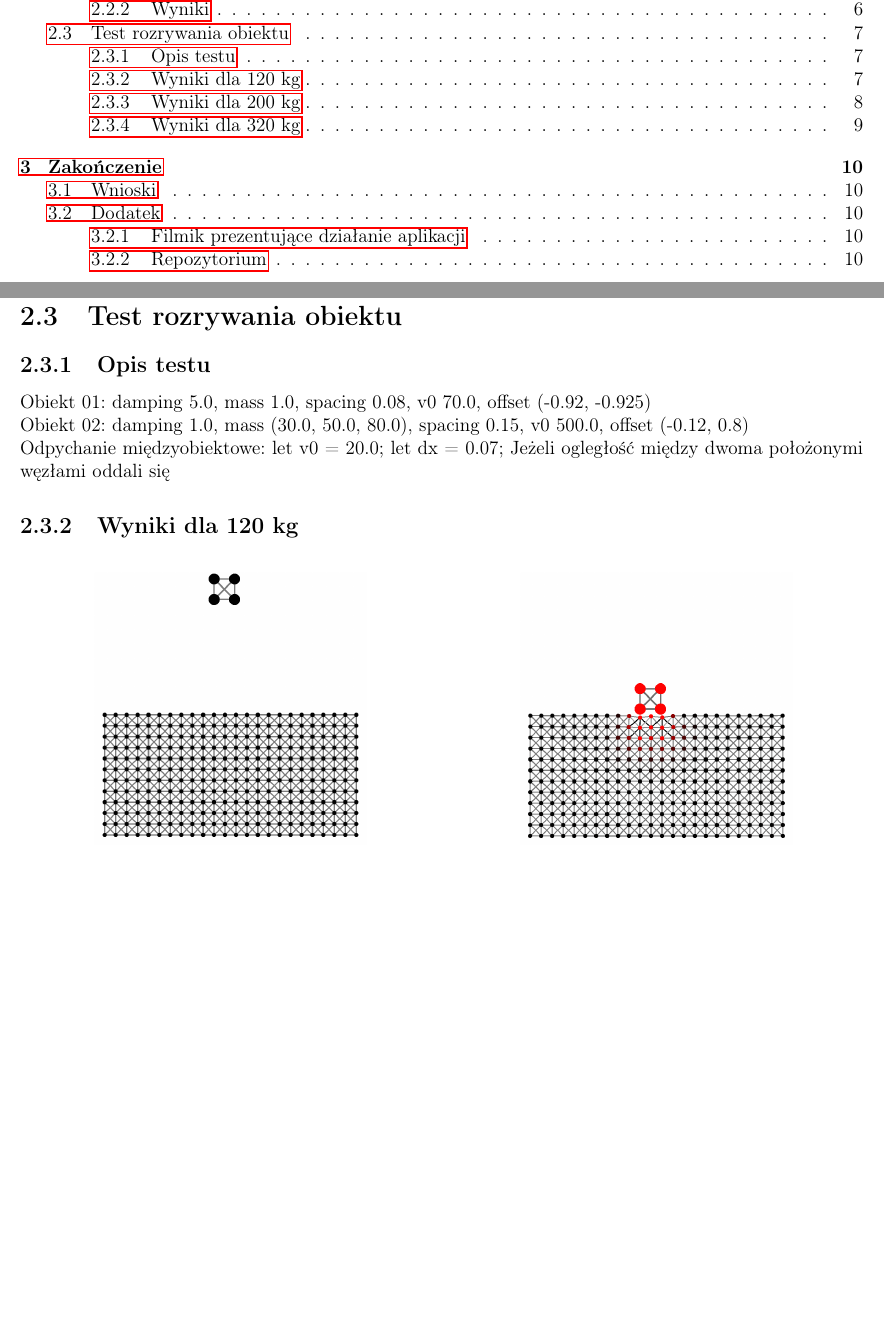
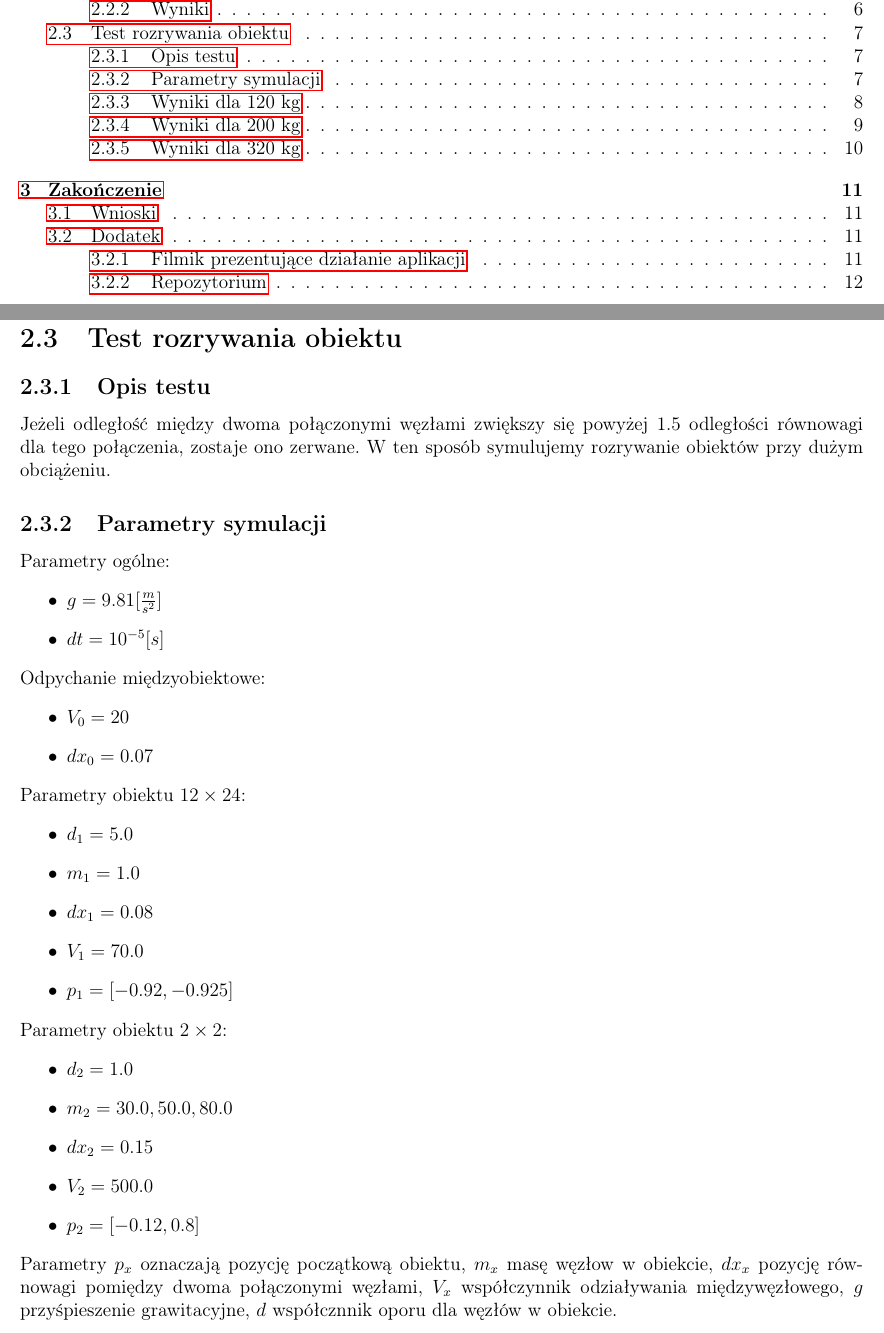
Before and after one commit to theYiome/elastic-objects-rs, a LaTeX document (doc/raport.tex): two parts of pages 2 and 8 of 11 before the commit and two parts of pages 2 and 8 of 13 after it, joined at a grey line, cut so that both start at the same text, the shorter picture padded with empty space. Compiled offline with pdfLaTeX.

```diff
--- a/doc/raport.tex
+++ b/doc/raport.tex
@@ -7,6 +7,8 @@
 \usepackage{wrapfig}
 \usepackage{subcaption}
 \usepackage{graphicx}
+\usepackage{multicol}
+\usepackage{blindtext}
 \graphicspath{ {images/} {images/collisions24x10_2x2} }
 
 \usepackage[margin=1.5cm]{geometry}
@@ -180,13 +181,51 @@
 
     \section{Test rozrywania obiektu}
     \subsection{Opis testu}
-    Obiekt 01: damping 5.0, mass 1.0, spacing 0.08, v0 70.0, offset (-0.92, -0.925) \\
-    Obiekt 02: damping 1.0, mass (30.0, 50.0, 80.0), spacing 0.15, v0 500.0, offset (-0.12, 0.8) \\
+    Jeżeli odległość między dwoma połączonymi węzłami zwiększy się powyżej 1.5 odległości równowagi dla
+    tego połączenia, zostaje ono zerwane. W ten sposób symulujemy rozrywanie obiektów przy dużym obciążeniu.
+
+    \subsection{Parametry symulacji}
+    Parametry ogólne:
+    \begin{itemize}
+        \item $g = 9.81 [\frac{m}{s^2}]$
+        \item $dt = 10^{-5}[s]$
+    \end{itemize}
     Odpychanie międzyobiektowe:
-    let v0 = 20.0;
-    let dx = 0.07;
-    Jeżeli ogległość między dwoma położonymi węzłami  oddali się
+    \begin{itemize}
+        \item $V_{0} = 20$
+        \item $dx_{0} = 0.07$
+    \end{itemize}
+    Parametry obiektu $12 \times 24$:
+    \begin{itemize}
+        \item $d_{1} = 5.0$
+        \item $m_{1} = 1.0$
+        \item $dx_{1} = 0.08$
+        \item $V_{1} = 70.0$
+        \item $p_{1} = [-0.92, -0.925]$
+    \end{itemize}
+    Parametry obiektu $2 \times 2$:
+    \begin{itemize}
+        \item $d_{2} = 1.0$
+        \item $m_{2} = 30.0, 50.0, 80.0$
+        \item $dx_{2} = 0.15$
+        \item $V_{2} = 500.0$
+        \item $p_{2} = [-0.12, 0.8]$
+    \end{itemize}
+    Parametry $p_x$ oznaczają pozycję początkową obiektu, $m_x$ masę węzłow w obiekcie,
+    $dx_x$ pozycję równowagi pomiędzy dwoma połączonymi węzłami,
+    $V_x$ współczynnik odziaływania międzywęzłowego, $g$ przyśpieszenie grawitacyjne,
+    $d$ współcznnik oporu dla węzłów w obiekcie.
+    % \begin{multicols}{2}
+    %     \columnbreak
+    %     hi
+    % \end{multicols}
 
+    % \begin{equation}
+    %     g = 9.81 [\frac{m}{s^2}] \\
+    %     dt = 10^{-5}
+    % \end{equation}
+
+    \newpage
     \subsection{Wyniki dla 120 kg}
     \begin{figure}[h]
 
```
Also changed, not shown: doc/raport.tex (12 more changed lines), 1 other file.
